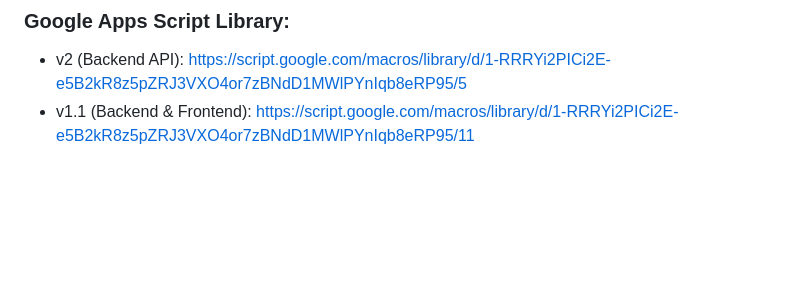
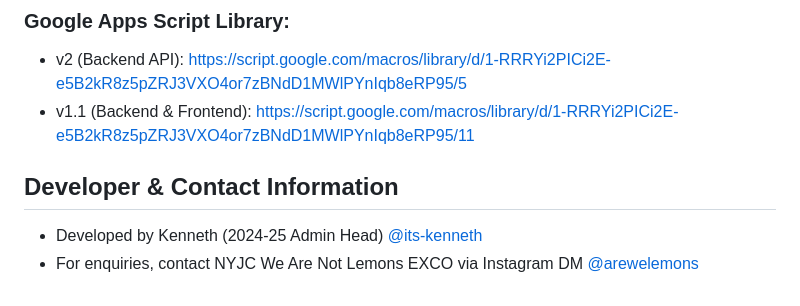
Before and after one commit to wearenotlemons/wearenotlemons.github.io, a Markdown page: CHANGELOG.md, the part around the change. Rendered like a GitHub page; blank space fills up the shorter version.

Commit message:
docs: Updated CHANGELOG with developer & contact details
Added developer and contact information section.

```diff
--- a/CHANGELOG.md
+++ b/CHANGELOG.md
@@ -60,3 +60,7 @@ Current Version: **v2.1** (deployed on Vercel)
 ### Google Apps Script Library:
 - v2 (Backend API): https://script.google.com/macros/library/d/1-RRRYi2PICi2E-e5B2kR8z5pZRJ3VXO4or7zBNdD1MWlPYnIqb8eRP95/5
 - v1.1 (Backend & Frontend): https://script.google.com/macros/library/d/1-RRRYi2PICi2E-e5B2kR8z5pZRJ3VXO4or7zBNdD1MWlPYnIqb8eRP95/11
+
+## Developer & Contact Information
+- Developed by Kenneth (2024-25 Admin Head) [@its-kenneth](https://github.com/its-kenneth)
+- For enquiries, contact NYJC We Are Not Lemons EXCO via Instagram DM [@arewelemons](https://www.instagram.com/arewelemons/)
```
